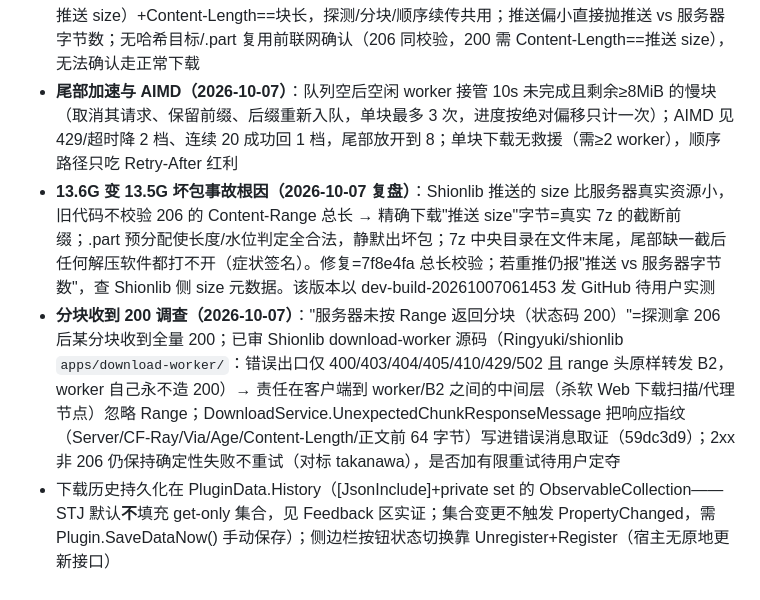
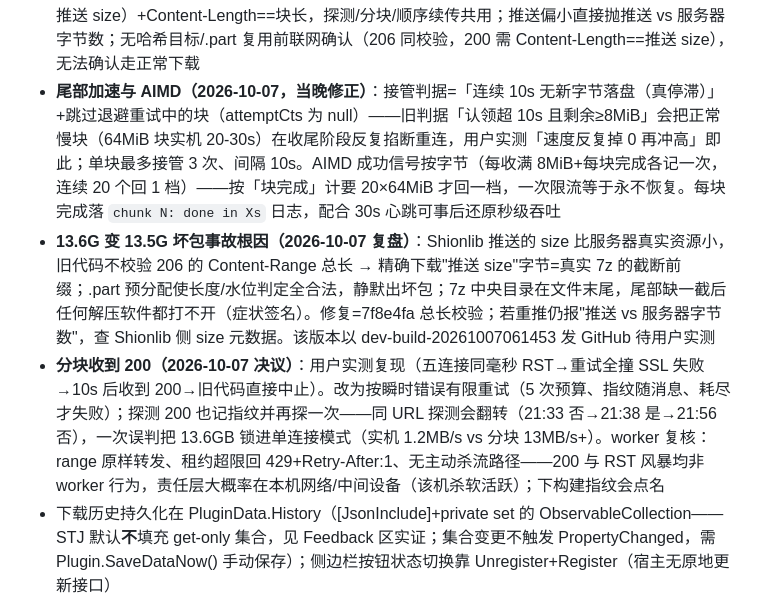
Before and after one commit to luoyuxiaoxiao/PotatoDownload, a Markdown page: AGENTS.md, the part around the change. Drawn GitHub-style.

Commit message:
chore: record stall-based handoff, byte-based AIMD recovery, 200 retry and probe re-check

```diff
--- a/AGENTS.md
+++ b/AGENTS.md
@@ -70,9 +70,9 @@
 - 交互语义：自动下载 ON=立即下载并自动弹下载面板；OFF=弹"确认下载"ContentDialog；**全部弹窗（确认/下载面板）经 Plugin_Ui 的 EnqueueDialog 串行协调器**——ContentDialog 同时只能开一个，各自 ShowAsync 会撞车静默吞请求（2026-09 远程报错实证）；推送到达自动弹面板是**宿主 DefaultActivationHandler 导航不可抑制**的替代方案（插件 API 无法阻止跳起始页）
 - 断点续传坑：.part+水位在失败中断后会残留；DownloadAsync 开头对"水位与文件大小都达预期"的 .part 有哈希直接复用、无哈希联网确认总长后复用；DownloadSequentialAsync 里 committed>0 但响应不是 206（服务端忽略 Range 整包返回）必须清零从头覆盖，否则重复追加成 2 倍大小（2026-09 实测 363→726）
 - **下载完整性（2026-10-06）**：206 统一校验 Content-Range（bytes、From/To==请求、Length==推送 size）+Content-Length==块长，探测/分块/顺序续传共用；推送偏小直接抛推送 vs 服务器字节数；无哈希目标/.part 复用前联网确认（206 同校验，200 需 Content-Length==推送 size），无法确认走正常下载
-- **尾部加速与 AIMD（2026-10-07）**：队列空后空闲 worker 接管 10s 未完成且剩余≥8MiB 的慢块（取消其请求、保留前缀、后缀重新入队，单块最多 3 次，进度按绝对偏移只计一次）；AIMD 见 429/超时降 2 档、连续 20 成功回 1 档，尾部放开到 8；单块下载无救援（需≥2 worker），顺序路径只吃 Retry-After 红利
+- **尾部加速与 AIMD（2026-10-07，当晚修正）**：接管判据=「连续 10s 无新字节落盘（真停滞）」+跳过退避重试中的块（attemptCts 为 null）——旧判据「认领超 10s 且剩余≥8MiB」会把正常慢块（64MiB 块实机 20-30s）在收尾阶段反复掐断重连，用户实测「速度反复掉 0 再冲高」即此；单块最多接管 3 次、间隔 10s。AIMD 成功信号按字节（每收满 8MiB+每块完成各记一次，连续 20 个回 1 档）——按「块完成」计要 20×64MiB 才回一档，一次限流等于永不恢复。每块完成落 `chunk N: done in Xs` 日志，配合 30s 心跳可事后还原秒级吞吐
 - **13.6G 变 13.5G 坏包事故根因（2026-10-07 复盘）**：Shionlib 推送的 size 比服务器真实资源小，旧代码不校验 206 的 Content-Range 总长 → 精确下载"推送 size"字节=真实 7z 的截断前缀；.part 预分配使长度/水位判定全合法，静默出坏包；7z 中央目录在文件末尾，尾部缺一截后任何解压软件都打不开（症状签名）。修复=7f8e4fa 总长校验；若重推仍报"推送 vs 服务器字节数"，查 Shionlib 侧 size 元数据。该版本以 dev-build-20261007061453 发 GitHub 待用户实测
-- **分块收到 200 调查（2026-10-07）**："服务器未按 Range 返回分块（状态码 200）"=探测拿 206 后某分块收到全量 200；已审 Shionlib download-worker 源码（Ringyuki/shionlib `apps/download-worker/`：错误出口仅 400/403/404/405/410/429/502 且 range 头原样转发 B2，worker 自己永不造 200）→ 责任在客户端到 worker/B2 之间的中间层（杀软 Web 下载扫描/代理节点）忽略 Range；DownloadService.UnexpectedChunkResponseMessage 把响应指纹（Server/CF-Ray/Via/Age/Content-Length/正文前 64 字节）写进错误消息取证（59dc3d9）；2xx 非 206 仍保持确定性失败不重试（对标 takanawa），是否加有限重试待用户定夺
+- **分块收到 200（2026-10-07 决议）**：用户实测复现（五连接同毫秒 RST→重试全撞 SSL 失败→10s 后收到 200→旧代码直接中止）。改为按瞬时错误有限重试（5 次预算、指纹随消息、耗尽才失败）；探测 200 也记指纹并再探一次——同 URL 探测会翻转（21:33 否→21:38 是→21:56 否），一次误判把 13.6GB 锁进单连接模式（实机 1.2MB/s vs 分块 13MB/s+）。worker 复核：range 原样转发、租约超限回 429+Retry-After:1、无主动杀流路径——200 与 RST 风暴均非 worker 行为，责任层大概率在本机网络/中间设备（该机杀软活跃）；下构建指纹会点名
 - 下载历史持久化在 PluginData.History（[JsonInclude]+private set 的 ObservableCollection——STJ 默认**不**填充 get-only 集合，见 Feedback 区实证；集合变更不触发 PropertyChanged，需 Plugin.SaveDataNow() 手动保存）；侧边栏按钮状态切换靠 Unregister+Register（宿主无原地更新接口）
 - DevReportInfo 自 v0.1.0 起为空实现（plan/main 一致）；需要远程诊断时临时恢复上报，发布前改回
 - 测验网站：repo/docs/index.html，GitHub Pages 从 plan 分支 /docs 发布（https://luoyuxiaoxiao.github.io/PotatoDownload/，**docs/.nojekyll 必须保留**——没有它 Jekyll 构建直接失败 2026-09-13 实证；Pages 支持 Range 回 206，构建约 1 分钟），也可 file:// 直开；构链/触发逻辑逐字移植 Shionlib helpers/{protocol,potatovn}.ts（URLSearchParams 编码 + 隐藏 a 点击 + 可调"签名等待"延时），**移植段不要改**，测试开关（provider 覆盖/缺参/不校验/密码/格式覆盖）只在 buildInstallUrl 包装层（等价性自检 `Tests/SiteCheck/check.ts`，deno 对照本机 Shionlib 克隆逐字节比对，改页面构链后必跑）；载荷 docs/payload/test_game.zip 经 Pages 公网直链下发（SSRF 修复后本地服务器不可用），改载荷后跑 make-payload.ps1 并更新页面 PAYLOAD 常量；宿主侧安装入口：插件页"从本地压缩包安装"（AddPluginFromLocalZip）
```
